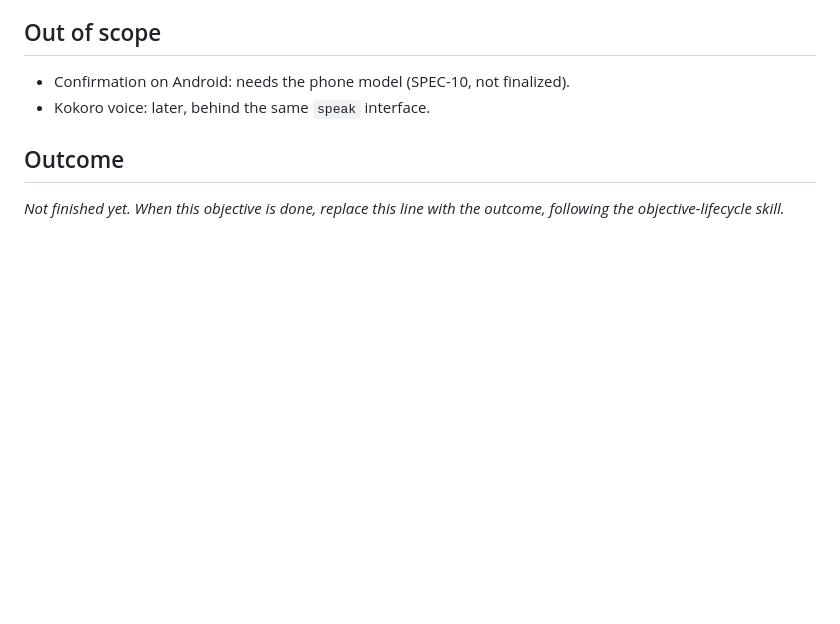
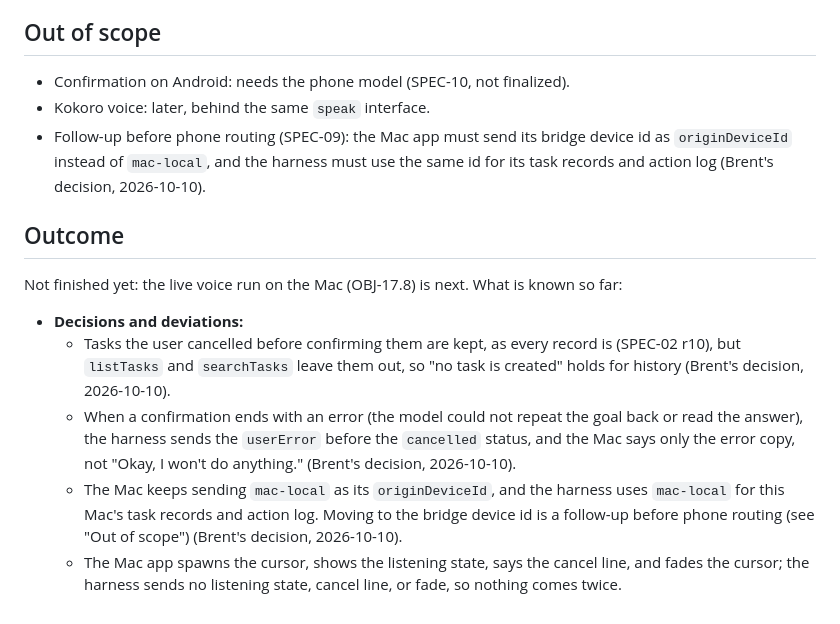
Before and after one commit to brentzo/appbuilders-hackathon, a Markdown page: objectives/OBJ-17-goal-confirmation.md, the part around the change. Rendered like a GitHub page; blank space fills up the shorter version.

Commit message:
docs(objectives): record Brent's OBJ-17 decisions and the device id follow-up

```diff
--- a/objectives/OBJ-17-goal-confirmation.md
+++ b/objectives/OBJ-17-goal-confirmation.md
@@ -64,7 +64,14 @@ This is also the moment the cat cursor appears, so it is the start of every demo
 
 - Confirmation on Android: needs the phone model (SPEC-10, not finalized).
 - Kokoro voice: later, behind the same `speak` interface.
+- Follow-up before phone routing (SPEC-09): the Mac app must send its bridge device id as `originDeviceId` instead of `mac-local`, and the harness must use the same id for its task records and action log (Brent's decision, 2026-10-10).
 
 ## Outcome
 
-_Not finished yet. When this objective is done, replace this line with the outcome, following the objective-lifecycle skill._
+Not finished yet: the live voice run on the Mac (OBJ-17.8) is next. What is known so far:
+
+- **Decisions and deviations:**
+  - Tasks the user cancelled before confirming them are kept, as every record is (SPEC-02 r10), but `listTasks` and `searchTasks` leave them out, so "no task is created" holds for history (Brent's decision, 2026-10-10).
+  - When a confirmation ends with an error (the model could not repeat the goal back or read the answer), the harness sends the `userError` before the `cancelled` status, and the Mac says only the error copy, not "Okay, I won't do anything." (Brent's decision, 2026-10-10).
+  - The Mac keeps sending `mac-local` as its `originDeviceId`, and the harness uses `mac-local` for this Mac's task records and action log. Moving to the bridge device id is a follow-up before phone routing (see "Out of scope") (Brent's decision, 2026-10-10).
+  - The Mac app spawns the cursor, shows the listening state, says the cancel line, and fades the cursor; the harness sends no listening state, cancel line, or fade, so nothing comes twice.
```
